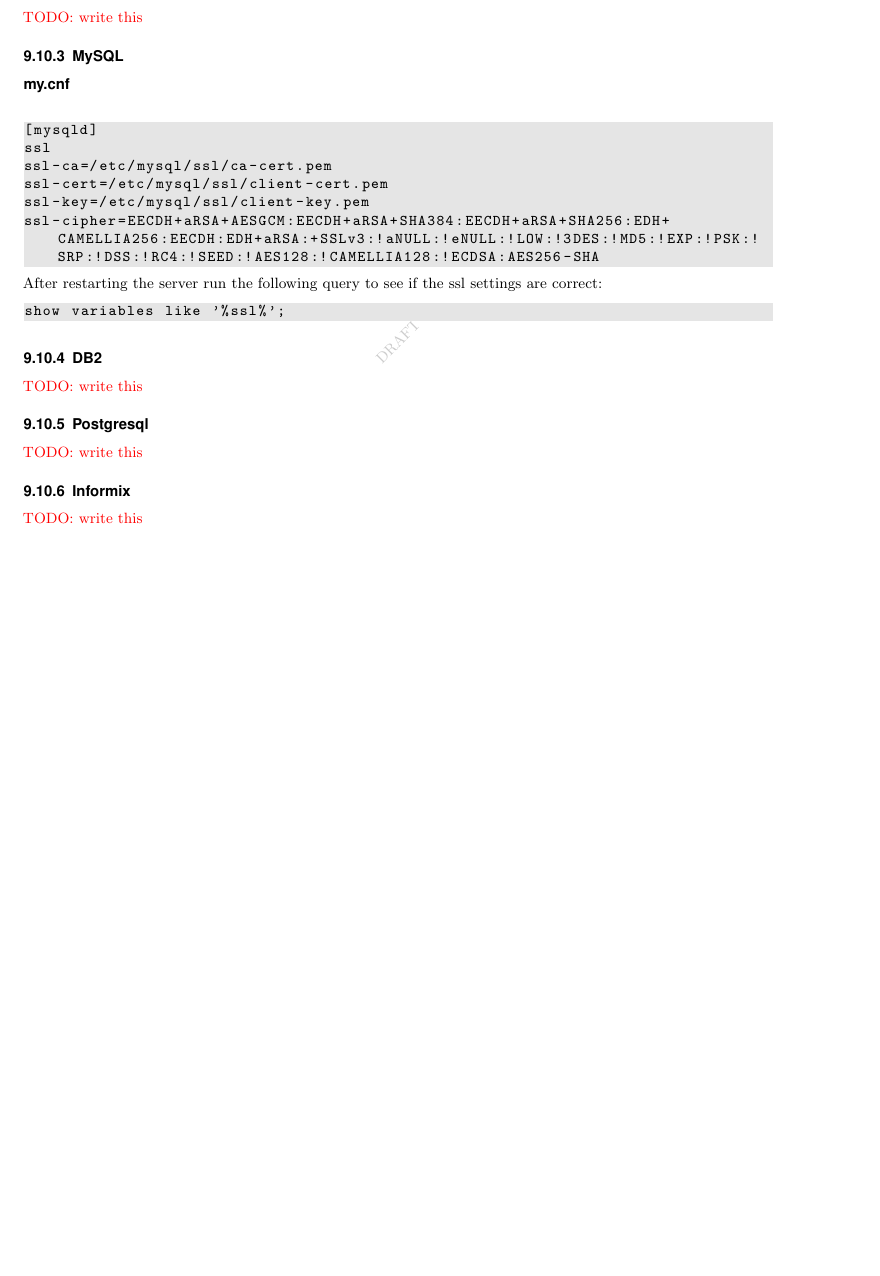
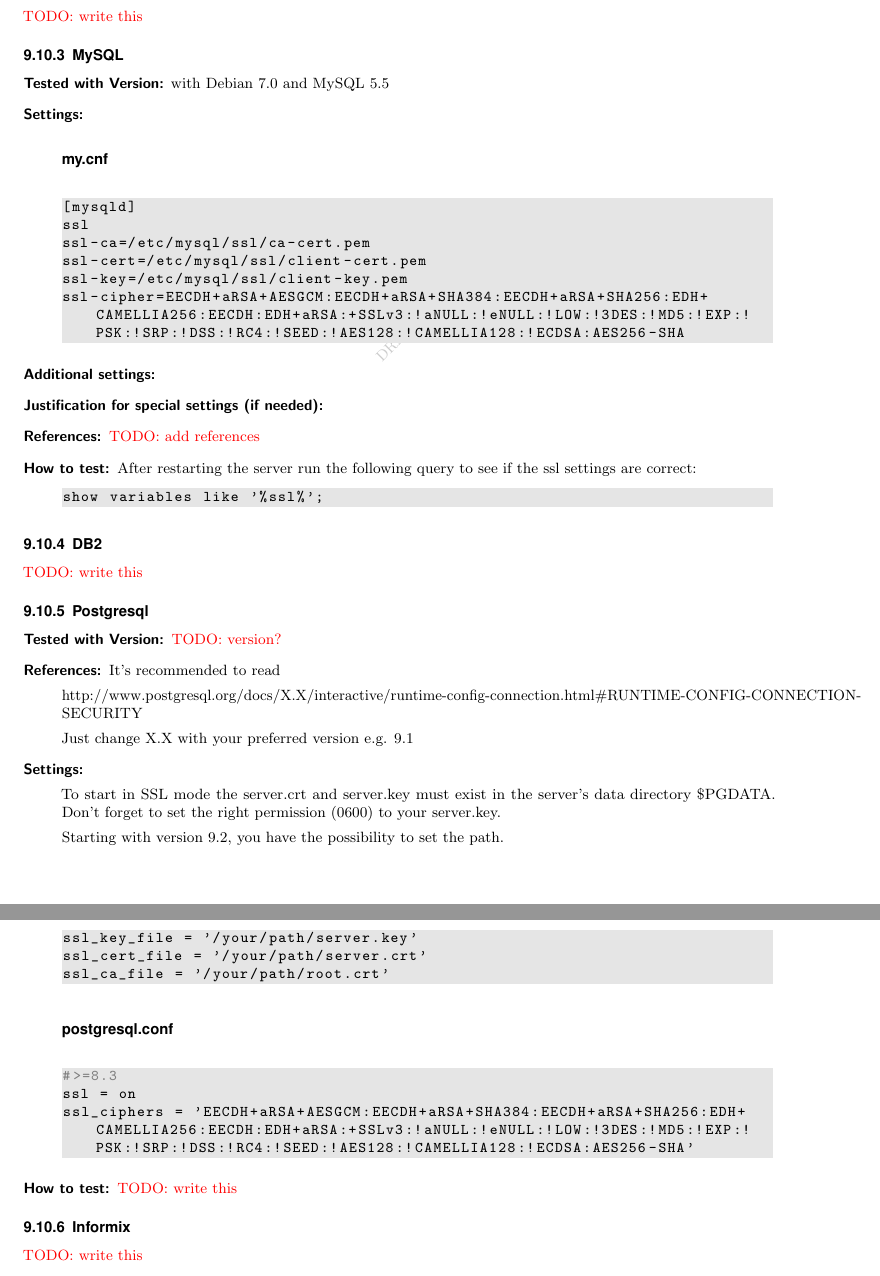
Before and after one commit to BetterCrypto/Applied-Crypto-Hardening, a LaTeX document (src/applied-crypto-hardening.tex, which reads src/DBs.tex): part of page 27 of 31 before the commit and two parts of pages 27 and 28 of 32 after it, the two joined at a grey line, cut so that both start at the same text, the shorter picture padded with empty space. Compiled offline with pdfLaTeX.

Commit message:
change the section of mysql and postgresql just format it in the same structure as template.tex

```diff
--- a/src/DBs.tex
+++ b/src/DBs.tex
@@ -13,9 +13,12 @@
 
 \subsubsection{MySQL}
 
+\begin{description}
+\item[Tested with Version:] with Debian 7.0 and MySQL 5.5
+
+\item[Settings:] \mbox{}
+
 \paragraph*{my.cnf}\mbox{}\\
-
-%Tested with Debian 7.0 and MySQL 5.5
 
 \begin{lstlisting}[breaklines]
 [mysqld]
@@ -26,17 +29,89 @@
 ssl-cipher=EECDH+aRSA+AESGCM:EECDH+aRSA+SHA384:EECDH+aRSA+SHA256:EDH+CAMELLIA256:EECDH:EDH+aRSA:+SSLv3:!aNULL:!eNULL:!LOW:!3DES:!MD5:!EXP:!PSK:!SRP:!DSS:!RC4:!SEED:!AES128:!CAMELLIA128:!ECDSA:AES256-SHA
 \end{lstlisting}
 
+\item[Additional settings:]
+
+
+\item[Justification for special settings (if needed):]
+
+% in case you have the need for further justifications why you chose this and that setting or if the settings do not fit into the standard Variant A or Variant B schema, please document this here
+
+\item[References:]
+
+\todo{add references}
+
+% add any further references or best practice documents here
+
+\item[How to test:]
+
 After restarting the server run the following query to see if the ssl settings are correct:
 \begin{lstlisting}[breaklines]
 show variables like '%ssl%';
 \end{lstlisting}
 
 
+\end{description}
+
+
+
+
+
+
 \subsubsection{DB2}
 \todo{write this}
 
+
+
+
+
 \subsubsection{Postgresql}
+
+\begin{description}
+\item[Tested with Version:]
+
+\todo{version?}
+
+\item[References:]
+
+It's recommended to read
+
+http://www.postgresql.org/docs/X.X/interactive/runtime-config-connection.html\#RUNTIME-CONFIG-CONNECTION-SECURITY
+
+Just change X.X with your preferred version e.g. 9.1
+
+\item[Settings:] \mbox{}
+
+
+To start in SSL mode the server.crt and server.key must exist in the server's data directory \$PGDATA.
+Don't forget to set the right permission (0600) to your server.key.
+
+Starting with version 9.2, you have the possibility to set the path.
+
+\begin{lstlisting}[breaklines]
+ssl_key_file = '/your/path/server.key'
+ssl_cert_file = '/your/path/server.crt'
+ssl_ca_file = '/your/path/root.crt'
+\end{lstlisting}
+
+\paragraph*{postgresql.conf}\mbox{}\\
+
+\begin{lstlisting}[breaklines]
+#>=8.3
+ssl = on
+ssl_ciphers = 'EECDH+aRSA+AESGCM:EECDH+aRSA+SHA384:EECDH+aRSA+SHA256:EDH+CAMELLIA256:EECDH:EDH+aRSA:+SSLv3:!aNULL:!eNULL:!LOW:!3DES:!MD5:!EXP:!PSK:!SRP:!DSS:!RC4:!SEED:!AES128:!CAMELLIA128:!ECDSA:AES256-SHA'
+\end{lstlisting}
+
+
+
+\item[How to test:]
+
 \todo{write this}
+% describe here or point the admin to tools (can be a simple footnote or \ref{} to  the tools section) which help the admin to test his settings.
+
+\end{description}
+
+
+
 
 \subsubsection{Informix}
 \todo{write this}
```
